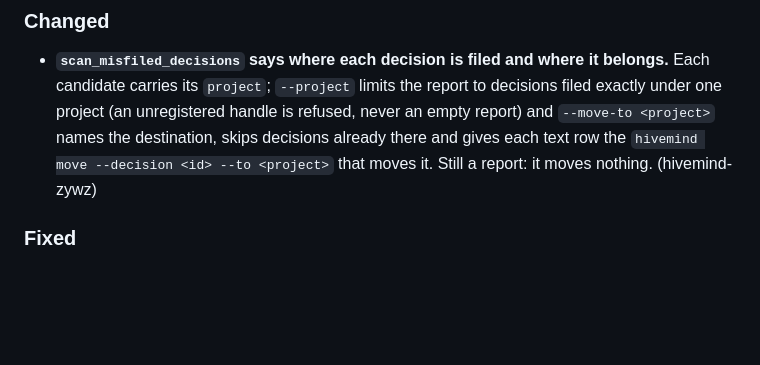
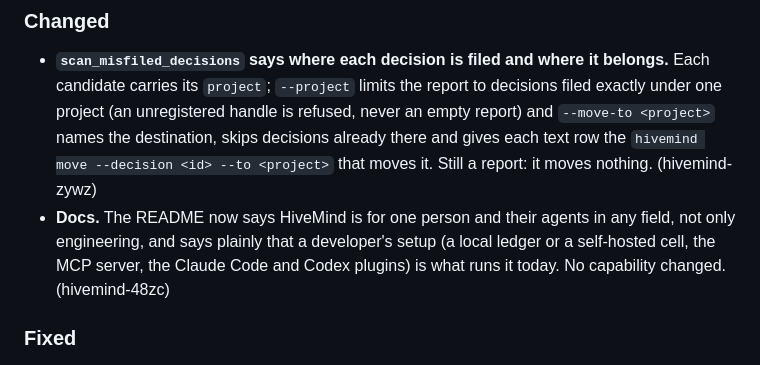
Before and after one commit to alexknips/hivemind, a Markdown page: CHANGELOG.md, the part around the change. GitHub-like rendering; blank space fills up the shorter version.

```diff
--- a/CHANGELOG.md
+++ b/CHANGELOG.md
@@ -343,6 +343,10 @@ This project adheres to [Semantic Versioning](https://semver.org/).
   `--move-to <project>` names the destination, skips decisions already there and gives each
   text row the `hivemind move --decision <id> --to <project>` that moves it. Still a report:
   it moves nothing. (hivemind-zywz)
+- **Docs.** The README now says HiveMind is for one person and their agents in any field, not
+  only engineering, and says plainly that a developer's setup (a local ledger or a
+  self-hosted cell, the MCP server, the Claude Code and Codex plugins) is what runs it today.
+  No capability changed. (hivemind-48zc)
 
 ### Fixed
 
```
Also changed, not shown: README.md (+9 -2 lines).
